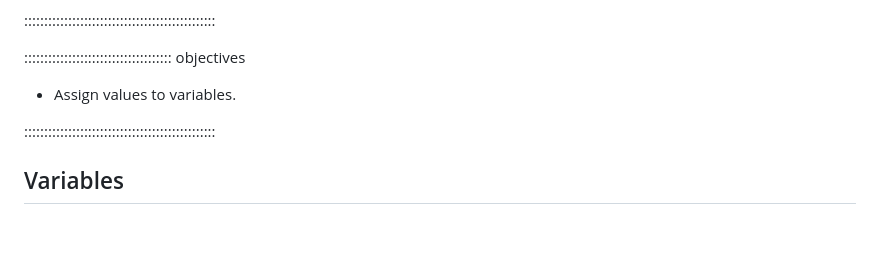
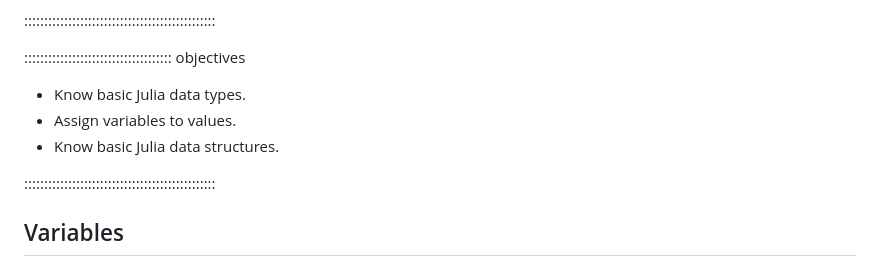
Before and after one commit to carpentries-incubator/julia-inflammation, a Markdown page: episodes/1_julia-fundamentals.md, the part around the change. Rendered like a GitHub page; blank space fills up the shorter version.

Commit message:
update fundamentals objectives

```diff
--- a/episodes/1_julia-fundamentals.md
+++ b/episodes/1_julia-fundamentals.md
@@ -15,7 +15,9 @@ exercises: 2
 
 ::::::::::::::::::::::::::::::::::::: objectives
 
-- Assign values to variables.
+- Know basic Julia data types.
+- Assign variables to values.
+- Know basic Julia data structures.
 
 ::::::::::::::::::::::::::::::::::::::::::::::::
 
```
